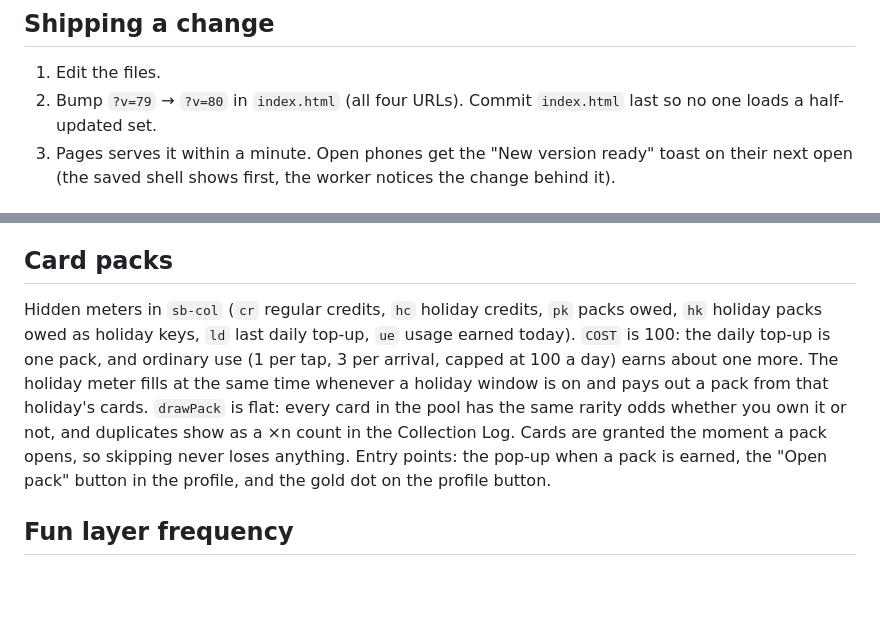
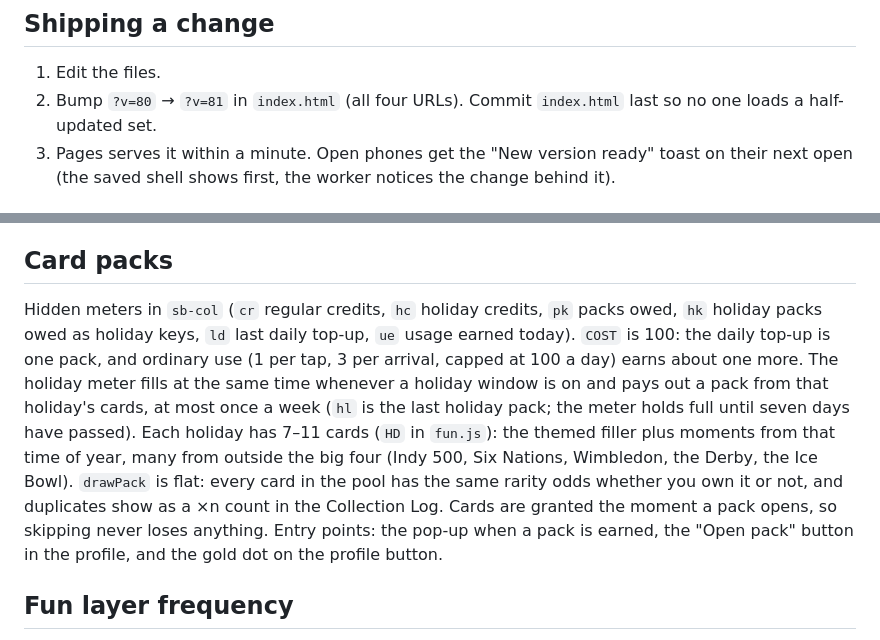
Before and after one commit to mf442zh4pk-lab/scoreboard, a Markdown page: README.md, 2 parts joined by grey strips. Drawn GitHub-style; blank space fills up the shorter version.

Commit message:
v80: document weekly holiday packs and the bigger holiday pools

```diff
--- a/README.md
+++ b/README.md
@@ -18,7 +18,7 @@ A phone-first live scoreboard. Static files on GitHub Pages, ESPN's public JSON
 ## Shipping a change
 
 1. Edit the files.
-2. Bump `?v=79` → `?v=80` in `index.html` (all four URLs). Commit `index.html` last so no one loads a half-updated set.
+2. Bump `?v=80` → `?v=81` in `index.html` (all four URLs). Commit `index.html` last so no one loads a half-updated set.
 3. Pages serves it within a minute. Open phones get the "New version ready" toast on their next open (the saved shell shows first, the worker notices the change behind it).
 
 ## Motion system
@@ -92,7 +92,7 @@ Settings → "Copy share link" makes `?add=<base64 {t:[teams], p:[people]}>`. On
 
 ## Card packs
 
-Hidden meters in `sb-col` (`cr` regular credits, `hc` holiday credits, `pk` packs owed, `hk` holiday packs owed as holiday keys, `ld` last daily top-up, `ue` usage earned today). `COST` is 100: the daily top-up is one pack, and ordinary use (1 per tap, 3 per arrival, capped at 100 a day) earns about one more. The holiday meter fills at the same time whenever a holiday window is on and pays out a pack from that holiday's cards. `drawPack` is flat: every card in the pool has the same rarity odds whether you own it or not, and duplicates show as a ×n count in the Collection Log. Cards are granted the moment a pack opens, so skipping never loses anything. Entry points: the pop-up when a pack is earned, the "Open pack" button in the profile, and the gold dot on the profile button.
+Hidden meters in `sb-col` (`cr` regular credits, `hc` holiday credits, `pk` packs owed, `hk` holiday packs owed as holiday keys, `ld` last daily top-up, `ue` usage earned today). `COST` is 100: the daily top-up is one pack, and ordinary use (1 per tap, 3 per arrival, capped at 100 a day) earns about one more. The holiday meter fills at the same time whenever a holiday window is on and pays out a pack from that holiday's cards, at most once a week (`hl` is the last holiday pack; the meter holds full until seven days have passed). Each holiday has 7–11 cards (`HD` in `fun.js`): the themed filler plus moments from that time of year, many from outside the big four (Indy 500, Six Nations, Wimbledon, the Derby, the Ice Bowl). `drawPack` is flat: every card in the pool has the same rarity odds whether you own it or not, and duplicates show as a ×n count in the Collection Log. Cards are granted the moment a pack opens, so skipping never loses anything. Entry points: the pop-up when a pack is earned, the "Open pack" button in the profile, and the gold dot on the profile button.
 
 ## Fun layer frequency
 
```
